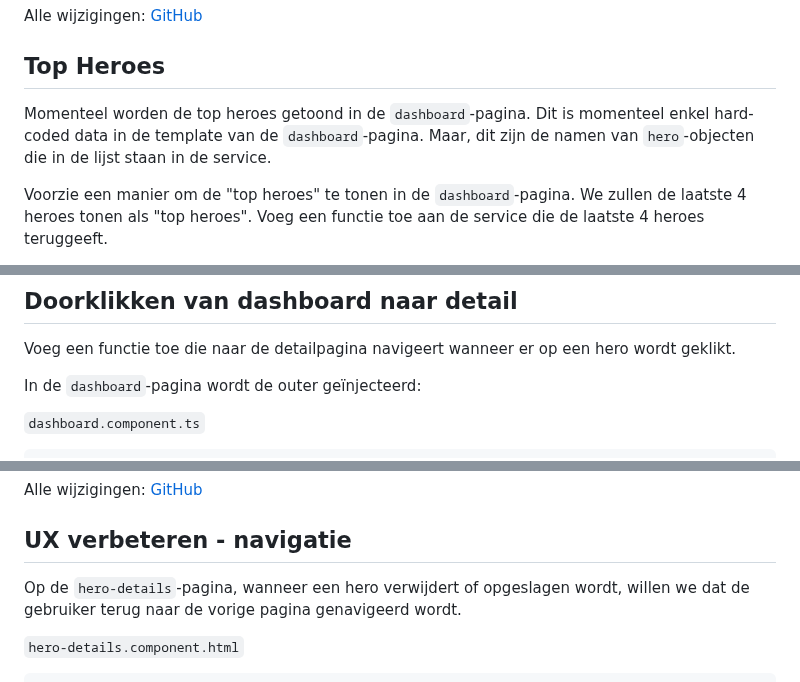
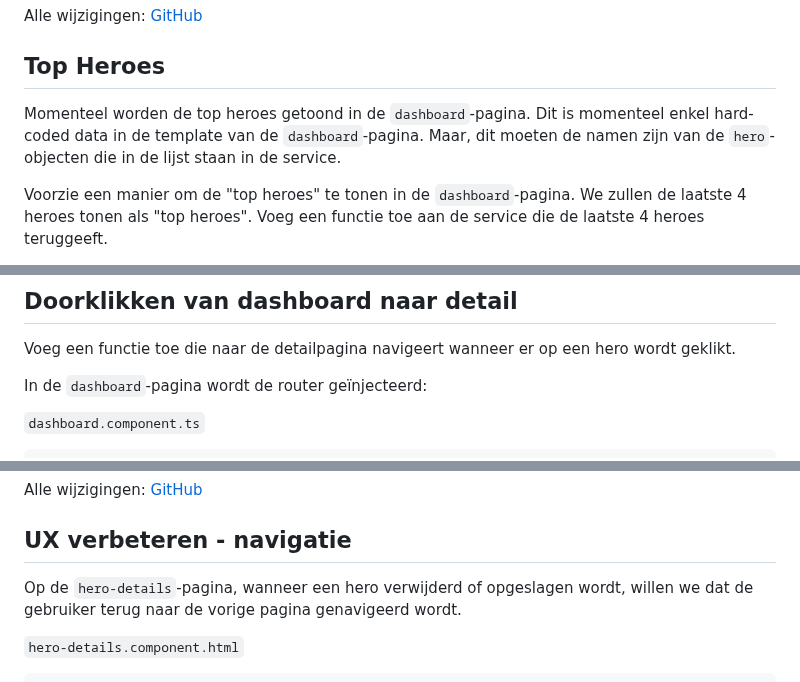
Before and after one commit to code-coaching/blog-posts, a Markdown page: angular-toh-services.nl.md, 3 parts joined by grey strips. Drawn GitHub-style.

Commit message:
improvements angular toh services

```diff
--- a/angular-toh-services.nl.md
+++ b/angular-toh-services.nl.md
@@ -308,7 +308,7 @@ Alle wijzigingen: [GitHub](https://github.com/code-coaching/angular-tour-of-hero
 
 ## Top Heroes
 
-Momenteel worden de top heroes getoond in de `dashboard`-pagina. Dit is momenteel enkel hard-coded data in de template van de `dashboard`-pagina. Maar, dit zijn de namen van `hero`-objecten die in de lijst staan in de service.
+Momenteel worden de top heroes getoond in de `dashboard`-pagina. Dit is momenteel enkel hard-coded data in de template van de `dashboard`-pagina. Maar, dit moeten de namen zijn van de `hero`-objecten die in de lijst staan in de service.
 
 Voorzie een manier om de "top heroes" te tonen in de `dashboard`-pagina. We zullen de laatste 4 heroes tonen als "top heroes". Voeg een functie toe aan de service die de laatste 4 heroes teruggeeft.
 
@@ -383,7 +383,7 @@ Alle wijzigingen: [GitHub](https://github.com/code-coaching/angular-tour-of-hero
 
 Voeg een functie toe die naar de detailpagina navigeert wanneer er op een hero wordt geklikt.
 
-In de `dashboard`-pagina wordt de outer geïnjecteerd:
+In de `dashboard`-pagina wordt de router geïnjecteerd:
 
 `dashboard.component.ts`
 
@@ -845,7 +845,7 @@ Alle wijzigingen: [GitHub](https://github.com/code-coaching/angular-tour-of-hero
 
 ## UX verbeteren - navigatie
 
-Op de `hero-details`-pagina, wanneer een hero verwijdert of opgeslagen wordt, willen we dat de gebruiker terug naar de vorige pagina genavigeerd wordt.
+Op de `hero-details`-pagina, wanneer een hero verwijderd of opgeslagen wordt, willen we dat de gebruiker terug naar de vorige pagina genavigeerd wordt.
 
 `hero-details.component.html`
 
```
